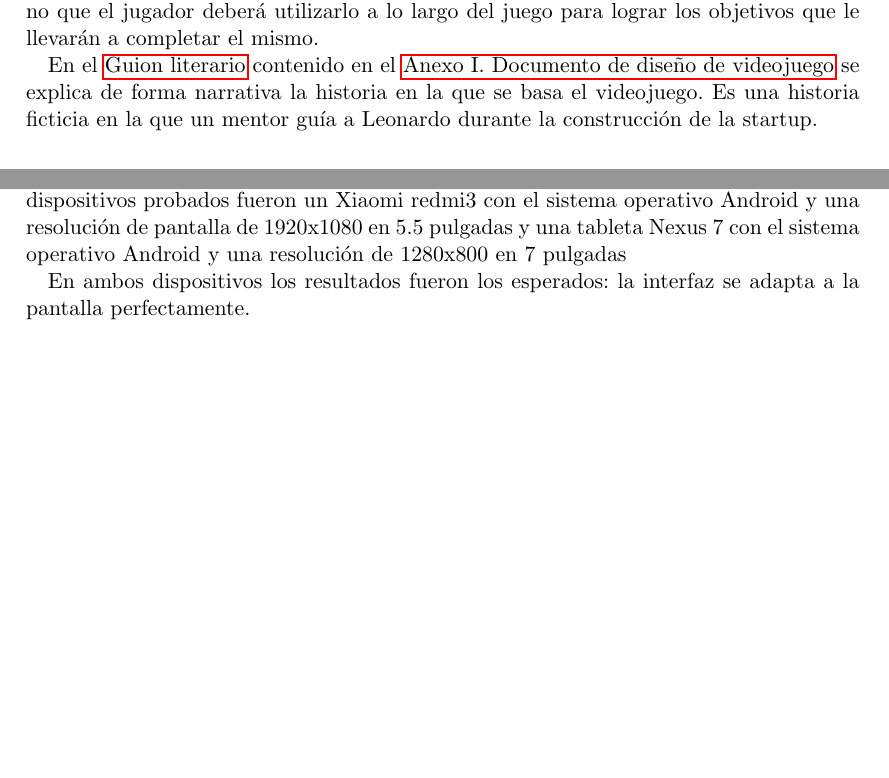
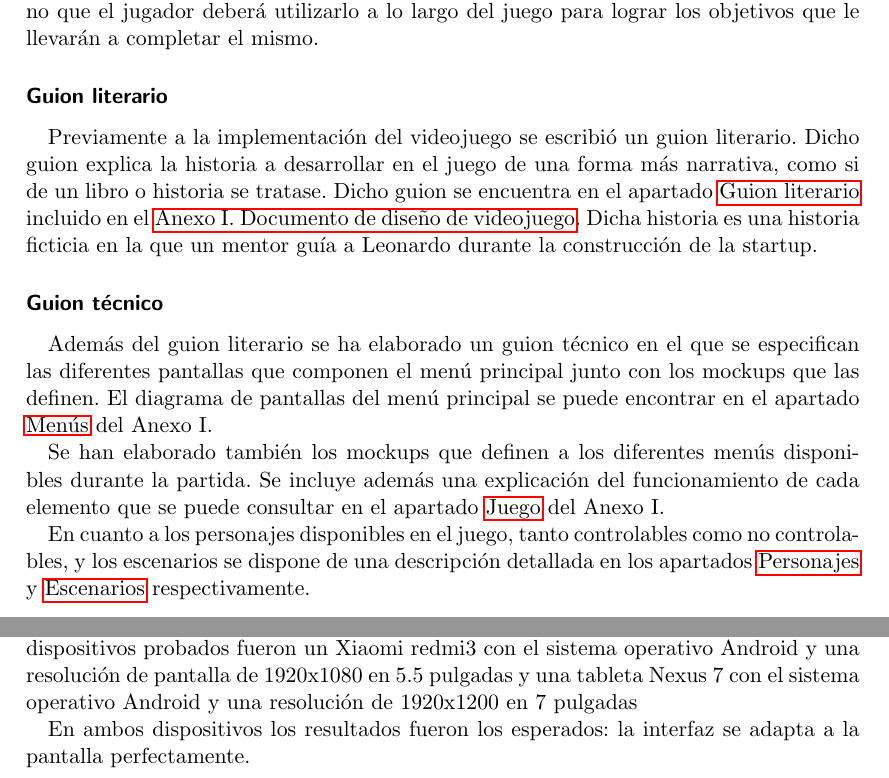
Before and after one commit to alexZalachenko/Memoria_TFG, a LaTeX thesis (tfg_im.tex, which reads capitulos/desarrollo.tex, capitulos/pruebas.tex): two parts of pages 64 and 70 of 90, joined at a grey line, cut so that both start at the same text, the shorter picture padded with empty space. Compiled offline with pdfLaTeX.

Commit message:
no message

```diff
--- a/capitulos/desarrollo.tex
+++ b/capitulos/desarrollo.tex
@@ -689,5 +689,17 @@ El sistema de escenarios se encarga también de gestionar la pista de audio que
 
 El storytelling es una parte fundamental del videojuego creado. Uno de los aspectos que hacen diferente a Da Vinci Startup es que en lugar de saturar al usuario con insufribles lecciones de teoría sobre emprendimiento, se aprende a la vez que se juega. Eso no significa que el conocimiento técnico no esté presente. La diferencia es que el conocimiento se adquiere a lo largo de la historia que los NPCs cuentan y que el jugador experimenta. De este modo conceptos como el "networking" no son solo palabras en un manual, si no que el jugador deberá utilizarlo a lo largo del juego para lograr los objetivos que le llevarán a completar el mismo.
 
+\subsubsection{Guion literario}
 
-En el \nameref{guionLiterario} contenido en el \nameref{GDD} se explica de forma narrativa la historia en la que se basa el videojuego. Es una historia ficticia en la que un mentor guía a Leonardo durante la construcción de la startup.
+Previamente a la implementación del videojuego se escribió un guion literario. Dicho guion explica la historia a desarrollar en el juego de una forma más narrativa, como si de un libro o historia se tratase.
+Dicho guion se encuentra en el apartado \nameref{guionLiterario} incluido en el \nameref{GDD}. Dicha historia es una historia ficticia en la que un mentor guía a Leonardo durante la construcción de la startup.
+
+\subsubsection{Guion técnico}
+
+Además del guion literario se ha elaborado un guion técnico en el que se especifican las diferentes pantallas que componen el menú principal junto con los mockups que las definen. El diagrama de pantallas del menú principal se puede encontrar en el apartado \nameref{guionTecnico} del Anexo I.
+
+
+Se han elaborado también los mockups que definen a los diferentes menús disponibles durante la partida. Se incluye además una explicación del funcionamiento de cada elemento que se puede consultar en el apartado \nameref{mockupsJuego} del Anexo I.
+
+
+En cuanto a los personajes disponibles en el juego, tanto controlables como no controlables, y los escenarios se dispone de una descripción detallada en los apartados \nameref{personajes} y \nameref{descripcionEscenarios} respectivamente.
--- a/capitulos/pruebas.tex
+++ b/capitulos/pruebas.tex
@@ -24,7 +24,7 @@ En general el resultado de las pruebas fue satisfactorio. Las interfaces tienen
 
 \section{Pruebas de compatibilidad}
 
-El sistema se probó en diferentes dispositivos con tamaños de pantalla y resoluciones variadas. El objetivo era verificar que las proporciones del juego, la estructura de la interfaz y de los escenarios no se veian afectadas por la resolución del dispositivo. Los dispositivos probados fueron un Xiaomi redmi3 con el sistema operativo Android y una resolución de pantalla de 1920x1080 en  5.5 pulgadas y una tableta Nexus 7 con el sistema operativo Android y una resolución de 1280x800 en 7 pulgadas
+El sistema se probó en diferentes dispositivos con tamaños de pantalla y resoluciones variadas. El objetivo era verificar que las proporciones del juego, la estructura de la interfaz y de los escenarios no se veian afectadas por la resolución del dispositivo. Los dispositivos probados fueron un Xiaomi redmi3 con el sistema operativo Android y una resolución de pantalla de 1920x1080 en 5.5 pulgadas y una tableta Nexus 7 con el sistema operativo Android y una resolución de 1920x1200 en 7 pulgadas
 
 
 En ambos dispositivos los resultados fueron los esperados: la interfaz se adapta a la pantalla perfectamente.
```
Also changed, not shown: anexos/GDD/GDD.tex (+4 -0 lines), 3 other files.
